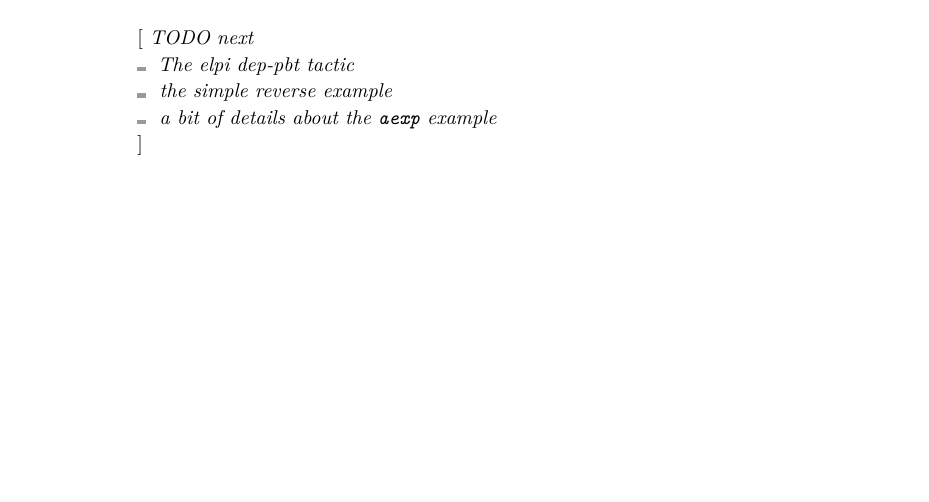
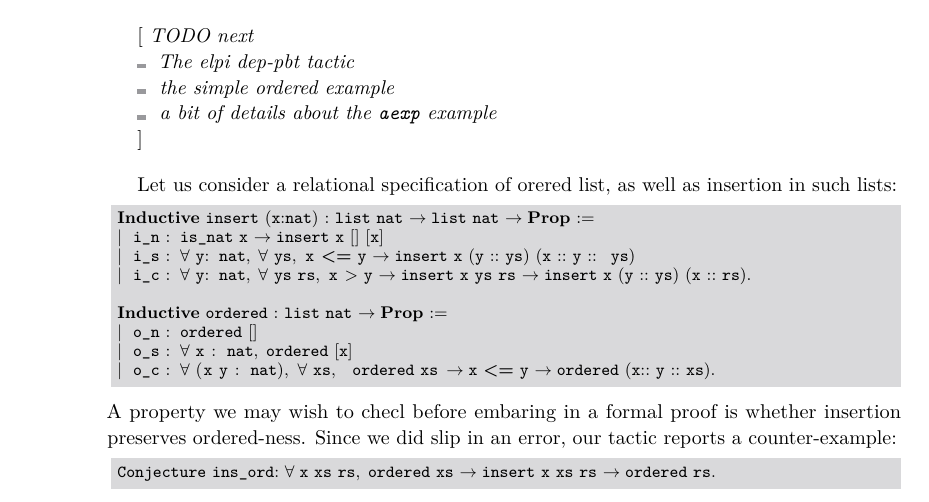
Before and after one commit to proofcert/fpc-elpi, a LaTeX paper (papers/types2020/main.tex, which reads papers/types2020/pbt.tex): part of page 6 of 8 before the commit and part of page 6 of 9 after it, cut so that both start at the same text, the shorter picture padded with empty space. Compiled offline with pdfLaTeX.

Commit message:
"ordered" example in pbt.tex

```diff
--- a/papers/types2020/pbt.tex
+++ b/papers/types2020/pbt.tex
@@ -102,10 +102,28 @@ and will resort to negation-as-failure to check that the conclusion does not hol
   TODO next
   \begin{itemize}
   \item The elpi dep-pbt tactic
-  \item the simple reverse example
+  \item the simple ordered example
   \item a bit of details about the \texttt{aexp} example
   \end{itemize}
 \end{metanote}
+
+Let us consider a  relational specification of orered list, as well as insertion in such lists:
+\begin{lstlisting}
+Inductive insert (x:nat) : list nat -> list nat -> Prop :=
+| i_n : is_nat x -> insert x [] [x]
+| i_s : forall y: nat, forall ys, x <= y -> insert x (y :: ys) (x :: y :: ys)
+| i_c : forall y: nat, forall ys rs, x > y -> insert x ys rs -> insert x (y :: ys) (x :: rs).
+
+Inductive ordered : list nat -> Prop :=
+| o_n : ordered []
+| o_s : forall x : nat, ordered [x]
+| o_c : forall (x y : nat), forall xs,  ordered xs  -> x <= y -> ordered (x:: y :: xs).
+\end{lstlisting}
+%
+A property we may wish to checl before embaring in a formal proof is whether insertion preserves ordered-ness. Since we did slip in an error, our tactic reports a counter-example:
+\begin{lstlisting}
+Conjecture ins_ord:  forall x xs rs, ordered xs -> insert x xs rs -> ordered rs.
+\end{lstlisting}
 %%% Local Variables:
 %%% mode: latex
 %%% TeX-master: "main"
```
Also changed, not shown: papers/types2020/main.tex (+2 -0 lines).
